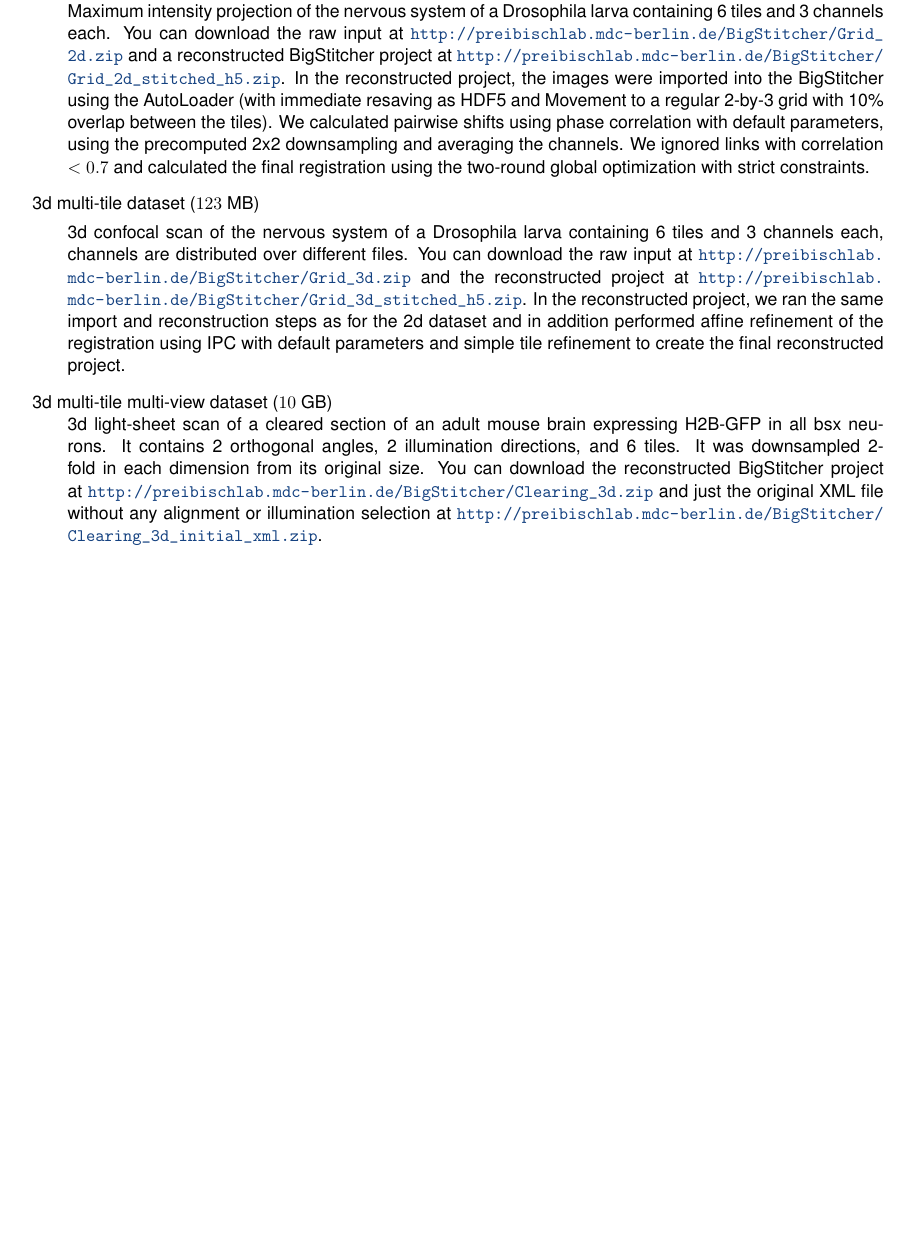
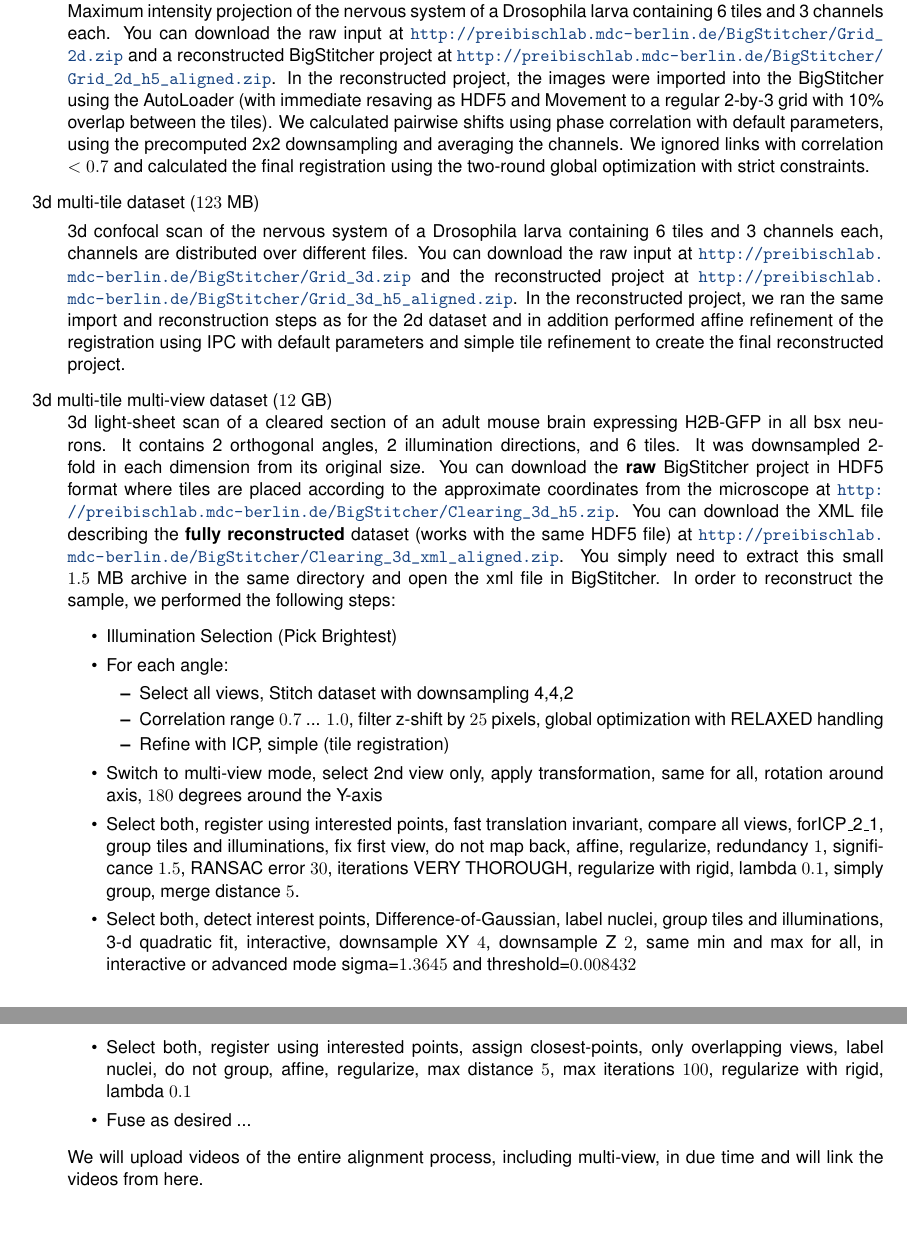
Before and after one commit to PreibischLab/bigstitcher-paper, a LaTeX paper (supplement/supplement.tex): part of page 23 of 24 before the commit and two parts of pages 23 and 24 of 25 after it, the two joined at a grey line, cut so that both start at the same text, the shorter picture padded with empty space. Compiled offline with pdfLaTeX.

Commit message:
added detailed description of the second example

```diff
--- a/supplement/supplement.tex
+++ b/supplement/supplement.tex
@@ -389,13 +389,30 @@ We prepared three different examples of different size and complexity for testin
 
 \begin{description}
 \item 2d multi-tile dataset ($2.8$ MB) \\
-Maximum intensity projection of the nervous system of a Drosophila larva containing 6 tiles and 3 channels each. You can download the raw input at \url{http://preibischlab.mdc-berlin.de/BigStitcher/Grid_2d.zip} and a reconstructed BigStitcher project at \url{http://preibischlab.mdc-berlin.de/BigStitcher/Grid_2d_stitched_h5.zip}. In the reconstructed project, the images were imported into the BigStitcher using the AutoLoader (with immediate resaving as HDF5 and Movement to a regular 2-by-3 grid with 10\% overlap between the tiles). We calculated pairwise shifts using phase correlation with default parameters, using the precomputed 2x2 downsampling and averaging the channels. We ignored links with correlation $<0.7$ and calculated the final registration using the two-round global optimization with strict constraints.
+Maximum intensity projection of the nervous system of a Drosophila larva containing 6 tiles and 3 channels each. You can download the raw input at \url{http://preibischlab.mdc-berlin.de/BigStitcher/Grid_2d.zip} and a reconstructed BigStitcher project at \url{http://preibischlab.mdc-berlin.de/BigStitcher/Grid_2d_h5_aligned.zip}. In the reconstructed project, the images were imported into the BigStitcher using the AutoLoader (with immediate resaving as HDF5 and Movement to a regular 2-by-3 grid with 10\% overlap between the tiles). We calculated pairwise shifts using phase correlation with default parameters, using the precomputed 2x2 downsampling and averaging the channels. We ignored links with correlation $<0.7$ and calculated the final registration using the two-round global optimization with strict constraints.
 \item 3d multi-tile dataset ($123$ MB)
 \begin{sloppypar} % to prevent ugly linebreak in url
-3d confocal scan of the nervous system of a Drosophila larva containing 6 tiles and 3 channels each, channels are distributed over different files. You can download the raw input at \url{http://preibischlab.mdc-berlin.de/BigStitcher/Grid_3d.zip} and the reconstructed project at \url{http://preibischlab.mdc-berlin.de/BigStitcher/Grid_3d_stitched_h5.zip}. In the reconstructed project, we ran the same import and reconstruction steps as for the 2d dataset and in addition performed affine refinement of the registration using IPC with default parameters and simple tile refinement to create the final reconstructed project.
+3d confocal scan of the nervous system of a Drosophila larva containing 6 tiles and 3 channels each, channels are distributed over different files. You can download the raw input at \url{http://preibischlab.mdc-berlin.de/BigStitcher/Grid_3d.zip} and the reconstructed project at \url{http://preibischlab.mdc-berlin.de/BigStitcher/Grid_3d_h5_aligned.zip}. In the reconstructed project, we ran the same import and reconstruction steps as for the 2d dataset and in addition performed affine refinement of the registration using IPC with default parameters and simple tile refinement to create the final reconstructed project.
 \end{sloppypar}
-\item 3d multi-tile multi-view dataset ($10$ GB)\\
-3d light-sheet scan of a cleared section of an adult mouse brain expressing H2B-GFP in all bsx neurons. It contains 2 orthogonal angles, 2 illumination directions, and 6 tiles. It was downsampled 2-fold in each dimension from its original size. You can download the reconstructed BigStitcher project at \url{http://preibischlab.mdc-berlin.de/BigStitcher/Clearing_3d.zip} and just the original XML file without any alignment or illumination selection at \url{http://preibischlab.mdc-berlin.de/BigStitcher/Clearing_3d_initial_xml.zip}.
+\item 3d multi-tile multi-view dataset ($12$ GB)\\
+3d light-sheet scan of a cleared section of an adult mouse brain expressing H2B-GFP in all bsx neurons. It contains 2 orthogonal angles, 2 illumination directions, and 6 tiles. It was downsampled 2-fold in each dimension from its original size. You can download the \textbf{raw} BigStitcher project in HDF5 format where tiles are placed according to the approximate coordinates from the microscope at \url{http://preibischlab.mdc-berlin.de/BigStitcher/Clearing_3d_h5.zip}. You can download the XML file describing the \textbf{fully reconstructed} dataset (works with the same HDF5 file) at \url{http://preibischlab.mdc-berlin.de/BigStitcher/Clearing_3d_xml_aligned.zip}. You simply need to extract this small $1.5$~MB archive in the same directory and open the xml file in BigStitcher. In order to reconstruct the sample, we performed the following steps:
+\begin{itemize}
+\item Illumination Selection (Pick Brightest)
+\item For each angle:
+	\begin{itemize}
+		\item Select all views, Stitch dataset with downsampling 4,4,2
+		\item Correlation range $0.7$ ... $1.0$, filter z-shift by $25$ pixels, global optimization with RELAXED handling
+		\item Refine with ICP, simple (tile registration)
+	\end{itemize}
+\item Switch to multi-view mode, select 2nd view only, apply transformation, same for all, rotation around axis, $180$ degrees around the Y-axis
+\item Select both, register using interested points, fast translation invariant, compare all views, forICP\_2\_1, group tiles and illuminations, fix first view, do not map back, affine, regularize, redundancy $1$, significance $1.5$, RANSAC error $30$, iterations VERY THOROUGH, regularize with rigid, lambda $0.1$, simply group, merge distance $5$.
+\item Select both, detect interest points, Difference-of-Gaussian, label nuclei, group tiles and illuminations, 3-d quadratic fit, interactive, downsample XY $4$, downsample Z $2$, same min and max for all, in interactive or advanced mode sigma=$1.3645$ and threshold=$0.008432$
+\item Select both, register using interested points, assign closest-points, only overlapping views, label nuclei, do not group, affine, regularize, max distance $5$, max iterations $100$, regularize with rigid, lambda $0.1$
+\item Fuse as desired ...
+\end{itemize}
+
+We will upload videos of the entire alignment process, including multi-view, in due time and will link the videos from here.
+
 \end{description}
 \pagebreak
 
```
